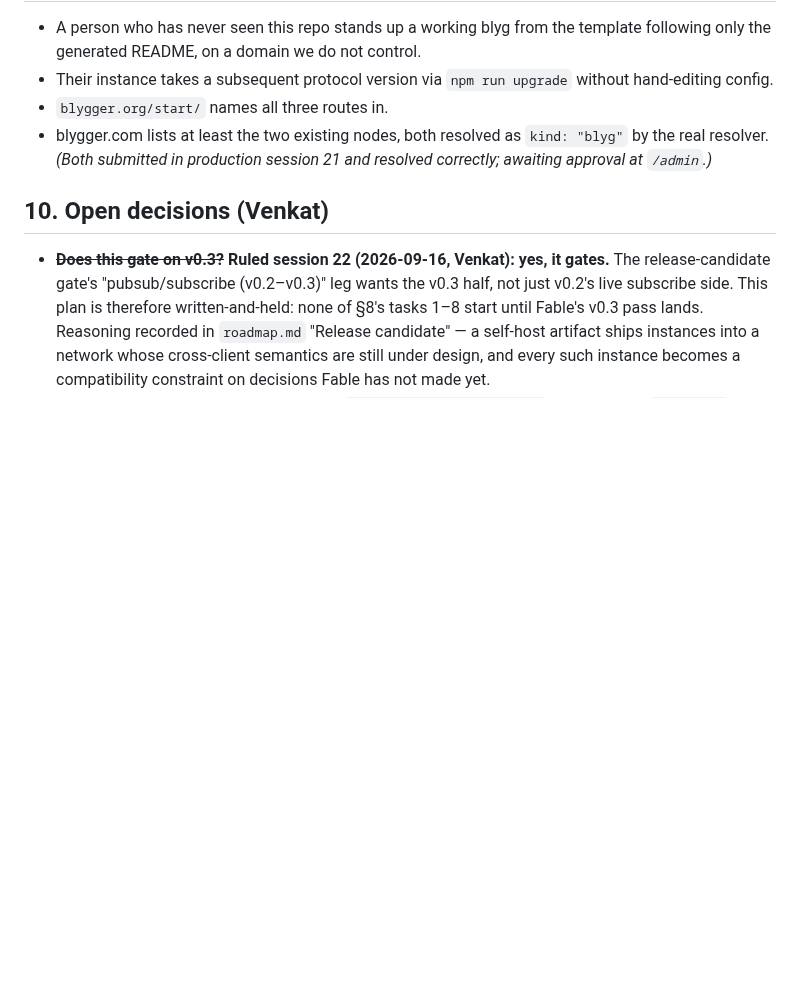
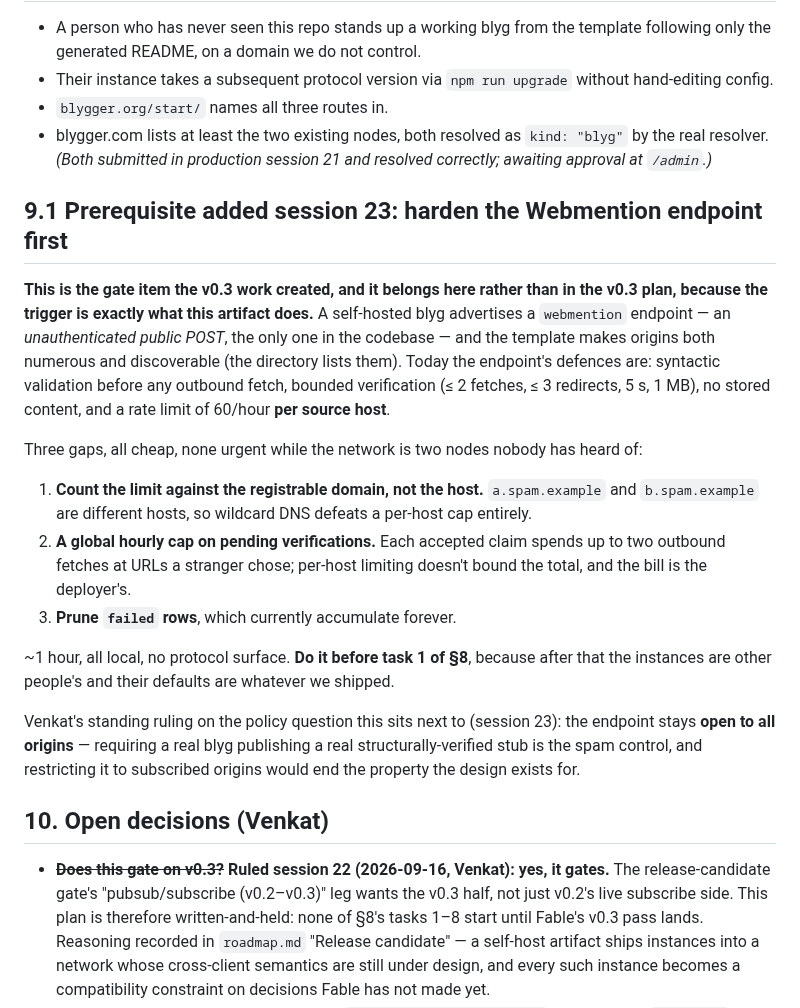
Before and after one commit to blygger/blygger-spec, a Markdown page: docs/self-host-plan.md, the part around the change. GitHub-like rendering; blank space fills up the shorter version.

Commit message:
Record the endpoint-hardening prerequisite where it will be read
The three gaps (per-host rate limiting defeated by wildcard subdomains, no
global cap on verification fetches, failed rows never pruned) are cheap and
not urgent — but the thing that makes them urgent is precisely the self-host
template, which turns one endpoint we control into many we don't. So the
note goes in self-host-plan.md §9.1 as a prerequisite to §8 task 1, not just
in a TODO list, because that is the document someone will be reading at the
moment it matters.

Co-Authored-By: Claude Opus 5 <noreply@anthropic.com>
Claude-Session: https://claude.ai/code/session_019ZPYoGXgYNx1DY4bTCT5Pz

```diff
--- a/docs/self-host-plan.md
+++ b/docs/self-host-plan.md
@@ -212,6 +212,34 @@ failed only because nothing was connected to the domain yet.
   the real resolver. *(Both submitted in production session 21 and resolved correctly;
   awaiting approval at `/admin`.)*
 
+## 9.1 Prerequisite added session 23: harden the Webmention endpoint first
+
+**This is the gate item the v0.3 work created, and it belongs here rather than in the
+v0.3 plan, because the trigger is exactly what this artifact does.** A self-hosted
+blyg advertises a `webmention` endpoint — an *unauthenticated public POST*, the only
+one in the codebase — and the template makes origins both numerous and discoverable
+(the directory lists them). Today the endpoint's defences are: syntactic validation
+before any outbound fetch, bounded verification (≤ 2 fetches, ≤ 3 redirects, 5 s,
+1 MB), no stored content, and a rate limit of 60/hour **per source host**.
+
+Three gaps, all cheap, none urgent while the network is two nodes nobody has heard of:
+
+1. **Count the limit against the registrable domain, not the host.** `a.spam.example`
+   and `b.spam.example` are different hosts, so wildcard DNS defeats a per-host cap
+   entirely.
+2. **A global hourly cap on pending verifications.** Each accepted claim spends up to
+   two outbound fetches at URLs a stranger chose; per-host limiting doesn't bound the
+   total, and the bill is the deployer's.
+3. **Prune `failed` rows**, which currently accumulate forever.
+
+~1 hour, all local, no protocol surface. **Do it before task 1 of §8**, because after
+that the instances are other people's and their defaults are whatever we shipped.
+
+Venkat's standing ruling on the policy question this sits next to (session 23): the
+endpoint stays **open to all origins** — requiring a real blyg publishing a real
+structurally-verified stub is the spam control, and restricting it to subscribed
+origins would end the property the design exists for.
+
 ## 10. Open decisions (Venkat)
 
 - ~~**Does this gate on v0.3?**~~ **Ruled session 22 (2026-09-16, Venkat): yes, it
```
Also changed, not shown: CLAUDE.md (+1 -1 lines).
